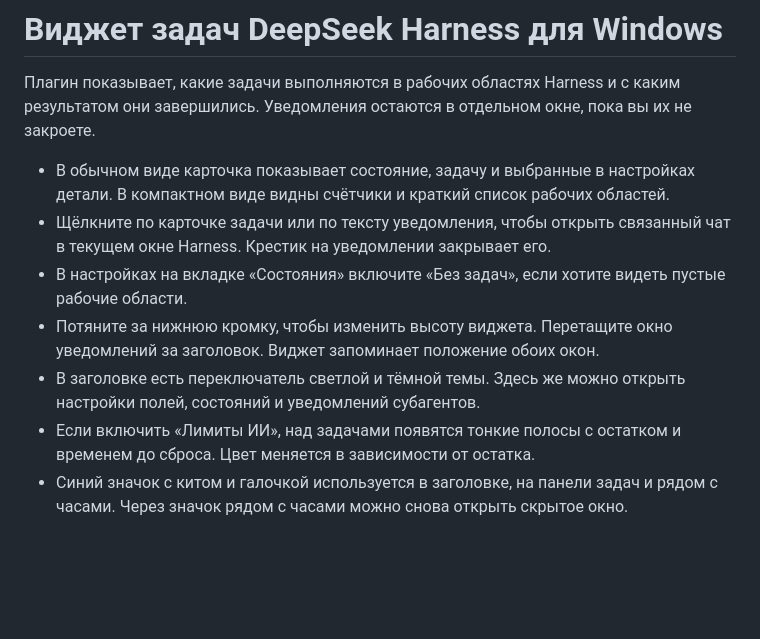
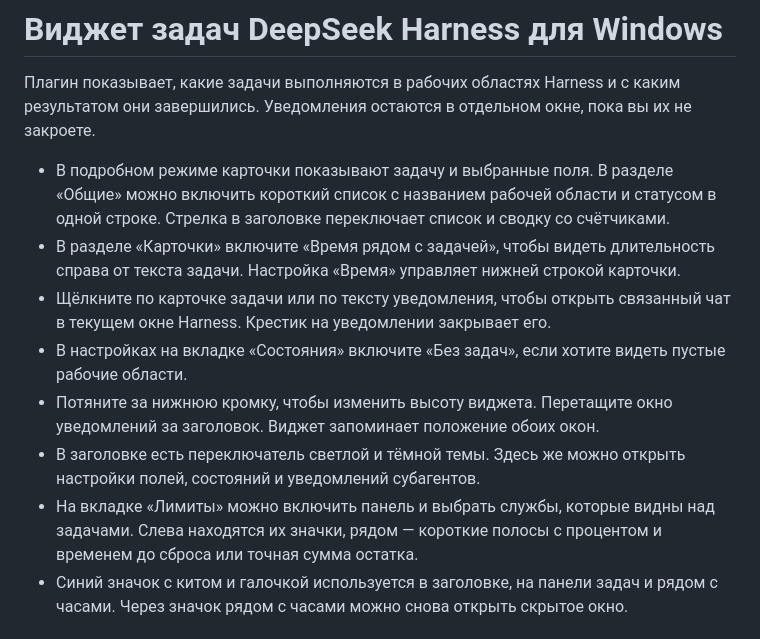
Before and after one commit to shumkiiv/harness-workspace-notifications, a Markdown page: README.md, the part around one of its changes. Rendered like a GitHub page; blank space fills up the shorter version.

```diff
--- a/README.md
+++ b/README.md
@@ -2,12 +2,13 @@
 
 Плагин показывает, какие задачи выполняются в рабочих областях Harness и с каким результатом они завершились. Уведомления остаются в отдельном окне, пока вы их не закроете.
 
-- В обычном виде карточка показывает состояние, задачу и выбранные в настройках детали. В компактном виде видны счётчики и краткий список рабочих областей.
+- В подробном режиме карточки показывают задачу и выбранные поля. В разделе «Общие» можно включить короткий список с названием рабочей области и статусом в одной строке. Стрелка в заголовке переключает список и сводку со счётчиками.
+- В разделе «Карточки» включите «Время рядом с задачей», чтобы видеть длительность справа от текста задачи. Настройка «Время» управляет нижней строкой карточки.
 - Щёлкните по карточке задачи или по тексту уведомления, чтобы открыть связанный чат в текущем окне Harness. Крестик на уведомлении закрывает его.
 - В настройках на вкладке «Состояния» включите «Без задач», если хотите видеть пустые рабочие области.
 - Потяните за нижнюю кромку, чтобы изменить высоту виджета. Перетащите окно уведомлений за заголовок. Виджет запоминает положение обоих окон.
 - В заголовке есть переключатель светлой и тёмной темы. Здесь же можно открыть настройки полей, состояний и уведомлений субагентов.
-- Если включить «Лимиты ИИ», над задачами появятся тонкие полосы с остатком и временем до сброса. Цвет меняется в зависимости от остатка.
+- На вкладке «Лимиты» можно включить панель и выбрать службы, которые видны над задачами. Слева находятся их значки, рядом — короткие полосы с процентом и временем до сброса или точная сумма остатка.
 - Синий значок с китом и галочкой используется в заголовке, на панели задач и рядом с часами. Через значок рядом с часами можно снова открыть скрытое окно.
 
 ## Как выглядит
```
Also changed, not shown: other parts of README.md (+11 -1 lines), docs/screenshots/settings-providers-dark.png (added), docs/screenshots/settings-providers-light.png (added), docs/screenshots/tasks-duration-dark.png (added), docs/screenshots/tasks-duration-light.png (added), docs/screenshots/tasks-list-dark.png (added), docs/screenshots/tasks-list-light.png (added), 9 other files.
